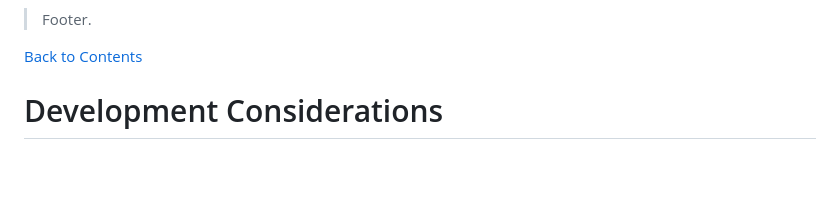
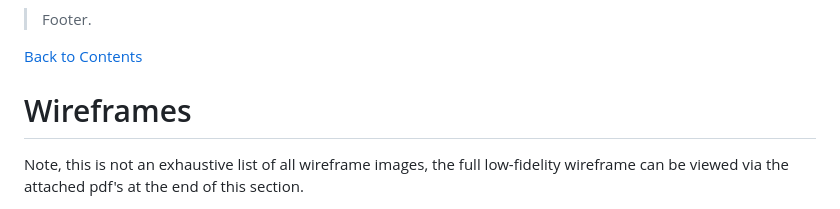
Before and after one commit to mogr20/diversity-inclusion, a Markdown page: README.md, the part around the change printed below. GitHub-like rendering; blank space fills up the shorter version.

Commit message:
Update README.md
reduced number of wireframe images

```diff
--- a/README.md
+++ b/README.md
@@ -58,7 +58,9 @@
 
 [Back to Contents](#Contents)
 
-# Development Considerations
+# Wireframes
+
+Note, this is not an exhaustive list of all wireframe images, the full low-fidelity wireframe can be viewed via the attached pdf's at the end of this section.
 
 ![Home](https://github.com/user-attachments/assets/944af5c3-90f7-493c-ab4e-18c33cc06b40)
 ![Introduction](https://github.com/user-attachments/assets/c94bcba9-74b3-4f05-85c0-a8a267c78f21)
```
Also changed, not shown: other parts of README.md (+0 -9 lines).
